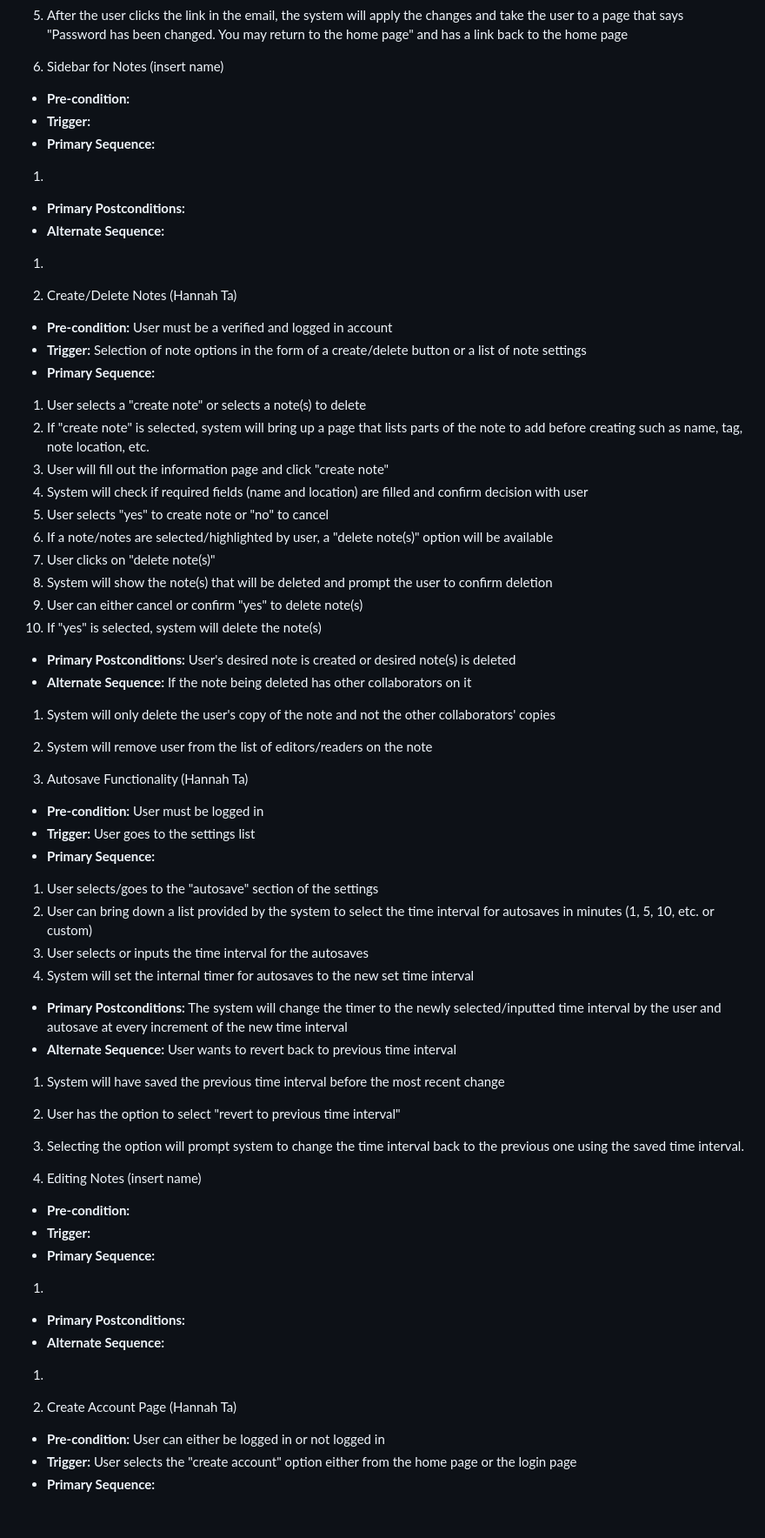
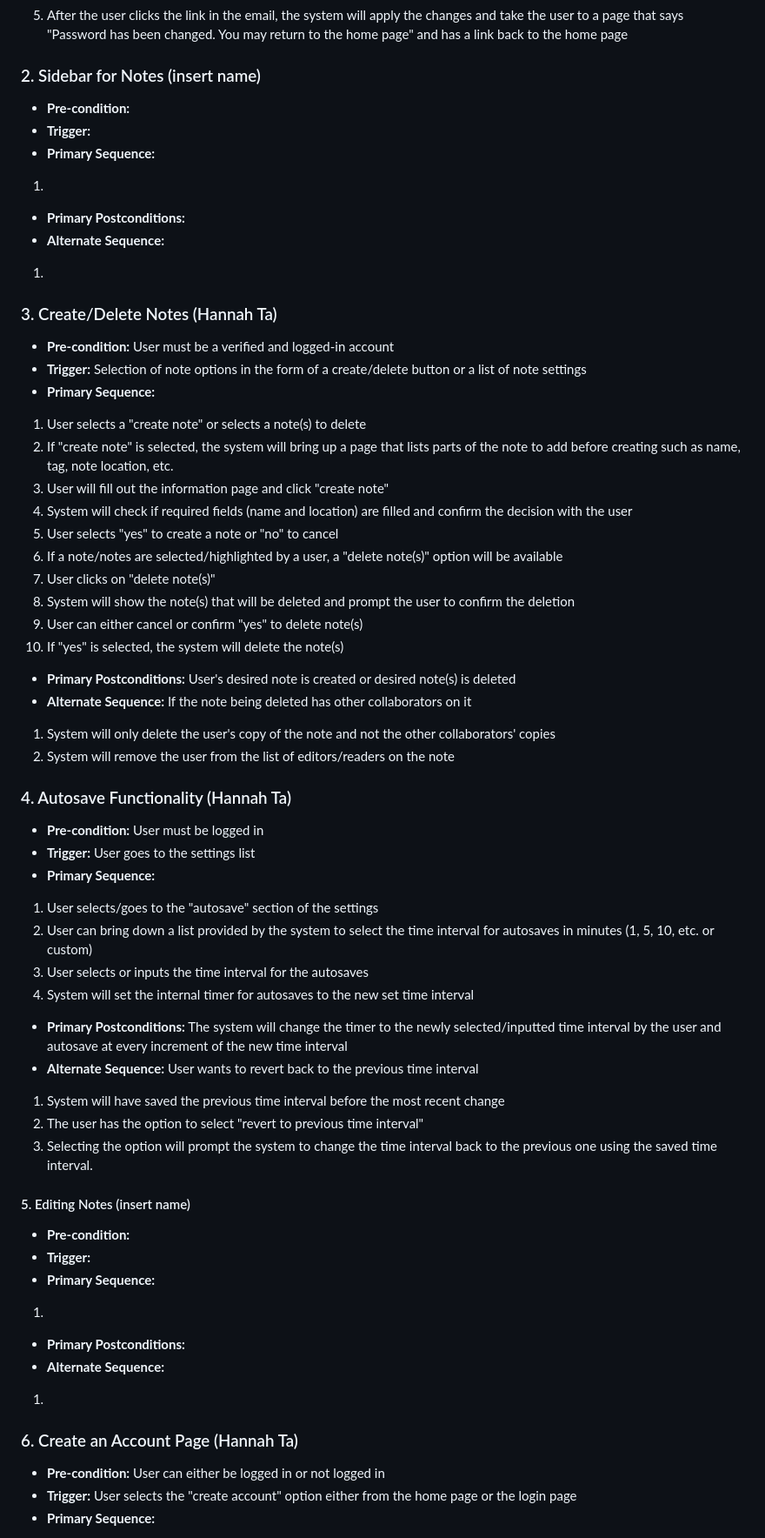
Before and after one commit to martintranthecoder/Noter, a Markdown page: requirements.md, the part around one of its changes. Shown at 87% size. GitHub-like rendering; blank space fills up the shorter version.

Commit message:
Update requirements.md
changes on format and spelling

```diff
--- a/requirements.md
+++ b/requirements.md
@@ -79,7 +84,7 @@ describe multiple issues that may arise and their outcomes>
 5. After the user clicks the link in the email, the system will apply the changes and take the user to a page that says "Password has been changed. You may return to the home page" and has a link back to the home page
 
 
-1. Sidebar for Notes (insert name)
+### 2. Sidebar for Notes (insert name)
 - **Pre-condition:**
 - **Trigger:**
 - **Primary Sequence:**
@@ -89,27 +94,27 @@ describe multiple issues that may arise and their outcomes>
 1.
 
 
-1. Create/Delete Notes (Hannah Ta)
-- **Pre-condition:** User must be a verified and logged in account
+### 3. Create/Delete Notes (Hannah Ta)
+- **Pre-condition:** User must be a verified and logged-in account
 - **Trigger:** Selection of note options in the form of a create/delete button or a list of note settings
 - **Primary Sequence:**
 1. User selects a "create note" or selects a note(s) to delete
-2. If "create note" is selected, system will bring up a page that lists parts of the note to add before creating such as name, tag, note location, etc.
+2. If "create note" is selected, the system will bring up a page that lists parts of the note to add before creating such as name, tag, note location, etc.
 3. User will fill out the information page and click "create note"
-4. System will check if required fields (name and location) are filled and confirm decision with user
-5. User selects "yes" to create note or "no" to cancel
-6. If a note/notes are selected/highlighted by user, a "delete note(s)" option will be available
+4. System will check if required fields (name and location) are filled and confirm the decision with the user
+5. User selects "yes" to create a note or "no" to cancel
+6. If a note/notes are selected/highlighted by a user, a "delete note(s)" option will be available
 7. User clicks on "delete note(s)"
-8. System will show the note(s) that will be deleted and prompt the user to confirm deletion
+8. System will show the note(s) that will be deleted and prompt the user to confirm the deletion
 9. User can either cancel or confirm "yes" to delete note(s)
-10. If "yes" is selected, system will delete the note(s)
+10. If "yes" is selected, the system will delete the note(s)
 - **Primary Postconditions:** User's desired note is created or desired note(s) is deleted
 - **Alternate Sequence:** If the note being deleted has other collaborators on it
 1. System will only delete the user's copy of the note and not the other collaborators' copies
-2. System will remove user from the list of editors/readers on the note
+2. System will remove the user from the list of editors/readers on the note
 
 
-1. Autosave Functionality (Hannah Ta)
+### 4. Autosave Functionality (Hannah Ta)
 - **Pre-condition:** User must be logged in
 - **Trigger:** User goes to the settings list
 - **Primary Sequence:**
@@ -118,13 +123,13 @@ describe multiple issues that may arise and their outcomes>
 3. User selects or inputs the time interval for the autosaves
 4. System will set the internal timer for autosaves to the new set time interval
 - **Primary Postconditions:** The system will change the timer to the newly selected/inputted time interval by the user and autosave at every increment of the new time interval
-- **Alternate Sequence:** User wants to revert back to previous time interval
+- **Alternate Sequence:** User wants to revert back to the previous time interval
 1. System will have saved the previous time interval before the most recent change
-2. User has the option to select "revert to previous time interval"
-3. Selecting the option will prompt system to change the time interval back to the previous one using the saved time interval.
+2. The user has the option to select "revert to previous time interval"
+3. Selecting the option will prompt the system to change the time interval back to the previous one using the saved time interval.
 
 
-1. Editing Notes (insert name)
+#### 5. Editing Notes (insert name)
 - **Pre-condition:**
 - **Trigger:**
 - **Primary Sequence:**
@@ -134,7 +139,7 @@ describe multiple issues that may arise and their outcomes>
 1.
 
 
-1. Create Account Page (Hannah Ta)
+### 6. Create an Account Page (Hannah Ta)
 - **Pre-condition:** User can either be logged in or not logged in
 - **Trigger:** User selects the "create account" option either from the home page or the login page
 - **Primary Sequence:**
```
Also changed, not shown: other parts of requirements.md (+6 -1 lines).
